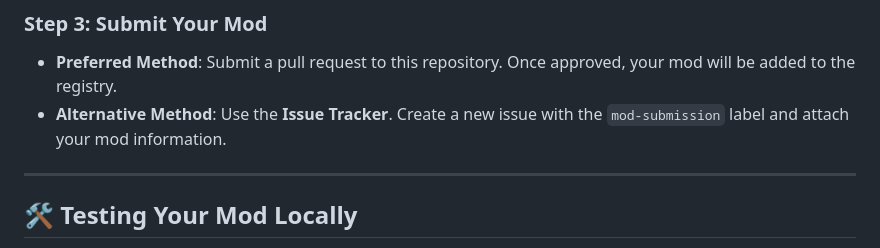
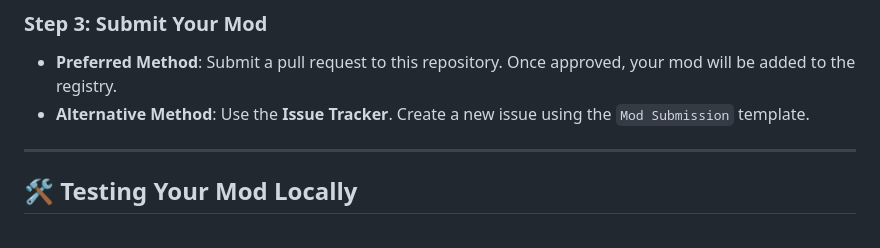
Before and after one commit to flying-dice/dcs-mod-manager-registry, a Markdown page: README.md, the part around the change. GitHub-like rendering.

Commit message:
docs: update readme

```diff
--- a/README.md
+++ b/README.md
@@ -22,7 +22,7 @@ In your new folder, include the following files:
 
 ### Step 3: Submit Your Mod
 - **Preferred Method**: Submit a pull request to this repository. Once approved, your mod will be added to the registry.
-- **Alternative Method**: Use the **Issue Tracker**. Create a new issue with the `mod-submission` label and attach your mod information.
+- **Alternative Method**: Use the **Issue Tracker**. Create a new issue using the `Mod Submission` template.
 
 ---
 
```
